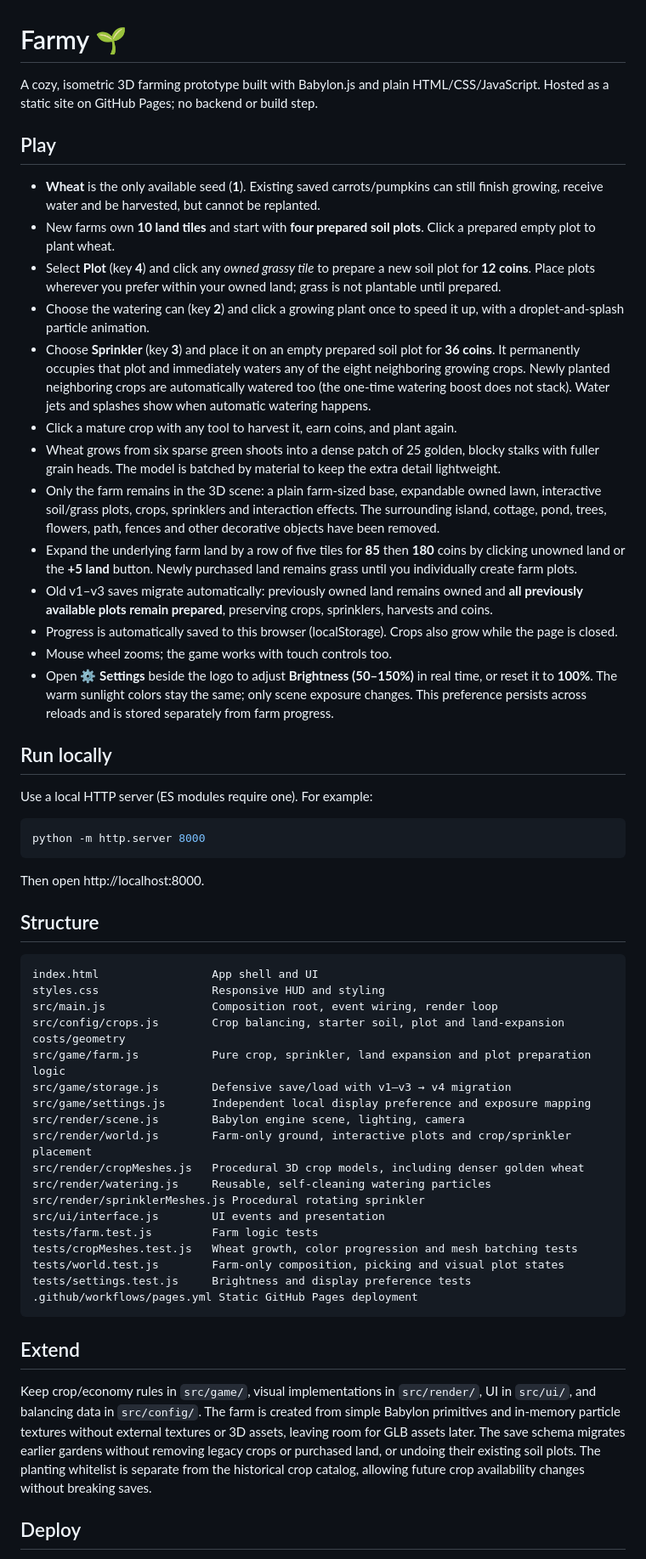
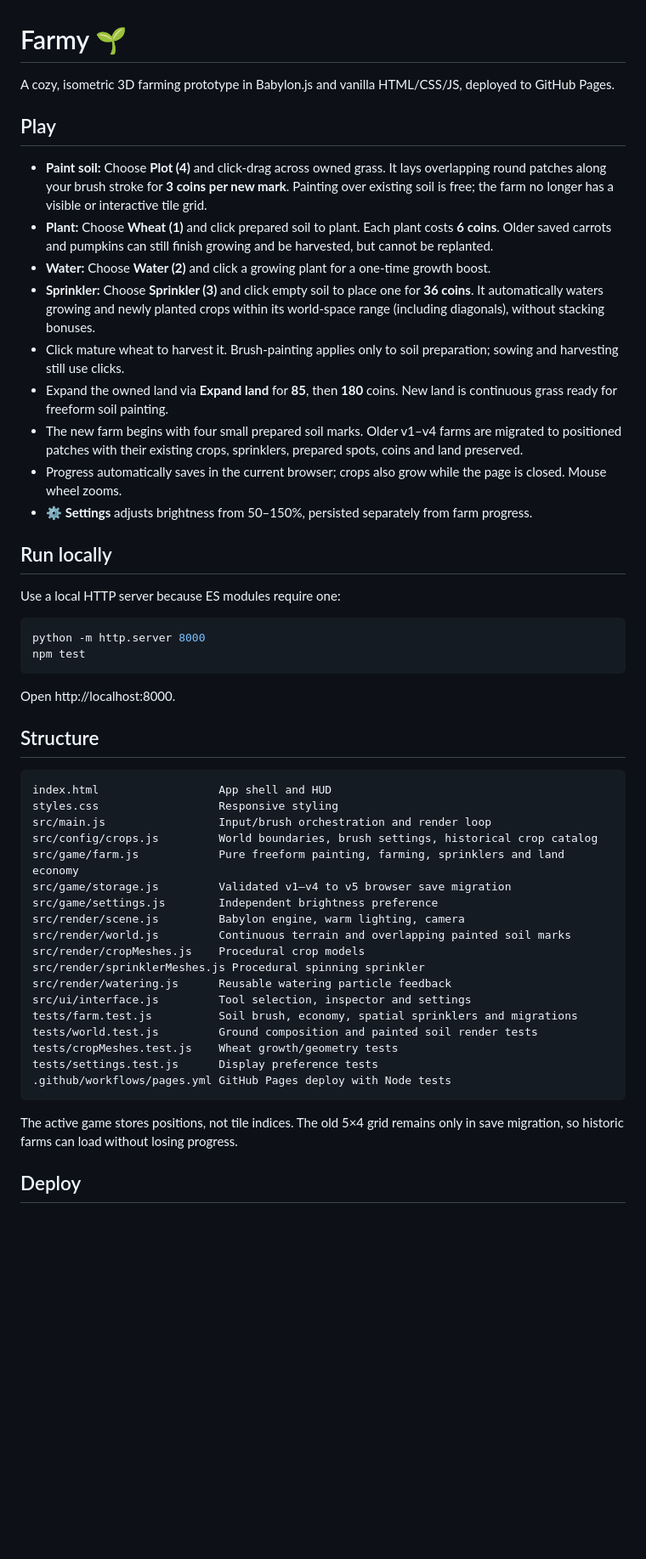
Before and after one commit to JonatanNorrby/farmy, a Markdown page: README.md, the part around one of its changes. Shown at 85% size. Rendered like a GitHub page; blank space fills up the shorter version.

Commit message:
Document continuous brush painting, positional sprinklers and backward-compatible save migration

````diff
--- a/README.md
+++ b/README.md
@@ -1,54 +1,50 @@
 # Farmy 🌱
 
-A cozy, isometric 3D farming prototype built with Babylon.js and plain HTML/CSS/JavaScript. Hosted as a static site on GitHub Pages; no backend or build step.
+A cozy, isometric 3D farming prototype in Babylon.js and vanilla HTML/CSS/JS, deployed to GitHub Pages.
 
 ## Play
-- **Wheat** is the only available seed (**1**). Existing saved carrots/pumpkins can still finish growing, receive water and be harvested, but cannot be replanted.
-- New farms own **10 land tiles** and start with **four prepared soil plots**. Click a prepared empty plot to plant wheat.
-- Select **Plot** (key **4**) and click any *owned grassy tile* to prepare a new soil plot for **12 coins**. Place plots wherever you prefer within your owned land; grass is not plantable until prepared.
-- Choose the watering can (key **2**) and click a growing plant once to speed it up, with a droplet-and-splash particle animation.
-- Choose **Sprinkler** (key **3**) and place it on an empty prepared soil plot for **36 coins**. It permanently occupies that plot and immediately waters any of the eight neighboring growing crops. Newly planted neighboring crops are automatically watered too (the one-time watering boost does not stack). Water jets and splashes show when automatic watering happens.
-- Click a mature crop with any tool to harvest it, earn coins, and plant again.
-- Wheat grows from six sparse green shoots into a dense patch of 25 golden, blocky stalks with fuller grain heads. The model is batched by material to keep the extra detail lightweight.
-- Only the farm remains in the 3D scene: a plain farm-sized base, expandable owned lawn, interactive soil/grass plots, crops, sprinklers and interaction effects. The surrounding island, cottage, pond, trees, flowers, path, fences and other decorative objects have been removed.
-- Expand the underlying farm land by a row of five tiles for **85** then **180** coins by clicking unowned land or the **+5 land** button. Newly purchased land remains grass until you individually create farm plots.
-- Old v1–v3 saves migrate automatically: previously owned land remains owned and **all previously available plots remain prepared**, preserving crops, sprinklers, harvests and coins.
-- Progress is automatically saved to this browser (localStorage). Crops also grow while the page is closed.
-- Mouse wheel zooms; the game works with touch controls too.
-- Open **⚙ Settings** beside the logo to adjust **Brightness (50–150%)** in real time, or reset it to **100%**. The warm sunlight colors stay the same; only scene exposure changes. This preference persists across reloads and is stored separately from farm progress.
+- **Paint soil:** Choose **Plot (4)** and click-drag across owned grass. It lays overlapping round patches along your brush stroke for **3 coins per new mark**. Painting over existing soil is free; the farm no longer has a visible or interactive tile grid.
+- **Plant:** Choose **Wheat (1)** and click prepared soil to plant. Each plant costs **6 coins**. Older saved carrots and pumpkins can still finish growing and be harvested, but cannot be replanted.
+- **Water:** Choose **Water (2)** and click a growing plant for a one-time growth boost.
+- **Sprinkler:** Choose **Sprinkler (3)** and click empty soil to place one for **36 coins**. It automatically waters growing and newly planted crops within its world-space range (including diagonals), without stacking bonuses.
+- Click mature wheat to harvest it. Brush-painting applies only to soil preparation; sowing and harvesting still use clicks.
+- Expand the owned land via **Expand land** for **85**, then **180** coins. New land is continuous grass ready for freeform soil painting.
+- The new farm begins with four small prepared soil marks. Older v1–v4 farms are migrated to positioned patches with their existing crops, sprinklers, prepared spots, coins and land preserved.
+- Progress automatically saves in the current browser; crops also grow while the page is closed. Mouse wheel zooms.
+- **⚙ Settings** adjusts brightness from 50–150%, persisted separately from farm progress.
 
 ## Run locally
-Use a local HTTP server (ES modules require one). For example:
+Use a local HTTP server because ES modules require one:
 
 ```sh
 python -m http.server 8000
+npm test
 ```
 
-Then open http://localhost:8000.
+Open http://localhost:8000.
 
 ## Structure
 ```text
-index.html                 App shell and UI
-styles.css                 Responsive HUD and styling
-src/main.js                Composition root, event wiring, render loop
-src/config/crops.js        Crop balancing, starter soil, plot and land-expansion costs/geometry
-src/game/farm.js           Pure crop, sprinkler, land expansion and plot preparation logic
-src/game/storage.js        Defensive save/load with v1–v3 → v4 migration
-src/game/settings.js       Independent local display preference and exposure mapping
-src/render/scene.js        Babylon engine scene, lighting, camera
-src/render/world.js        Farm-only ground, interactive plots and crop/sprinkler placement
-src/render/cropMeshes.js   Procedural 3D crop models, including denser golden wheat
-src/render/watering.js     Reusable, self-cleaning watering particles
-src/render/sprinklerMeshes.js Procedural rotating sprinkler
-src/ui/interface.js        UI events and presentation
-tests/farm.test.js         Farm logic tests
-tests/cropMeshes.test.js   Wheat growth, color progression and mesh batching tests
-tests/world.test.js        Farm-only composition, picking and visual plot states
-tests/settings.test.js     Brightness and display preference tests
-.github/workflows/pages.yml Static GitHub Pages deployment
+index.html                  App shell and HUD
+styles.css                  Responsive styling
+src/main.js                 Input/brush orchestration and render loop
+src/config/crops.js         World boundaries, brush settings, historical crop catalog
+src/game/farm.js            Pure freeform painting, farming, sprinklers and land economy
+src/game/storage.js         Validated v1–v4 to v5 browser save migration
+src/game/settings.js        Independent brightness preference
+src/render/scene.js         Babylon engine, warm lighting, camera
+src/render/world.js         Continuous terrain and overlapping painted soil marks
+src/render/cropMeshes.js    Procedural crop models
+src/render/sprinklerMeshes.js Procedural spinning sprinkler
+src/render/watering.js      Reusable watering particle feedback
+src/ui/interface.js         Tool selection, inspector and settings
+tests/farm.test.js          Soil brush, economy, spatial sprinklers and migrations
+tests/world.test.js         Ground composition and painted soil render tests
+tests/cropMeshes.test.js    Wheat growth/geometry tests
+tests/settings.test.js      Display preference tests
+.github/workflows/pages.yml GitHub Pages deploy with Node tests
 ```
 
-## Extend
-Keep crop/economy rules in `src/game/`, visual implementations in `src/render/`, UI in `src/ui/`, and balancing data in `src/config/`. The farm is created from simple Babylon primitives and in-memory particle textures without external textures or 3D assets, leaving room for GLB assets later. The save schema migrates earlier gardens without removing legacy crops or purchased land, or undoing their existing soil plots. The planting whitelist is separate from the historical crop catalog, allowing future crop availability changes without breaking saves.
+The active game stores positions, not tile indices. The old 5×4 grid remains only in save migration, so historic farms can load without losing progress.
 
 ## Deploy
````
Also changed, not shown: other parts of README.md (+1 -3 lines).
